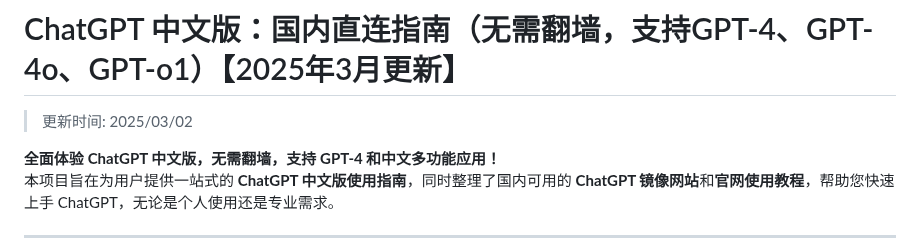
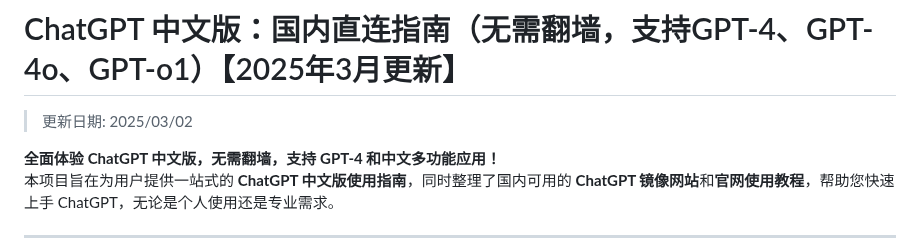
Before and after one commit to chatgpt-gpts-china/ChatGPT, a Markdown page: README.md, the part around the change. Drawn GitHub-style.

```diff
--- a/README.md
+++ b/README.md
@@ -1,6 +1,6 @@
 # ChatGPT 中文版：国内直连指南（无需翻墙，支持GPT-4、GPT-4o、GPT-o1）【2025年3月更新】
 
->更新时间: 2025/03/02
+>更新日期: 2025/03/02
 
 **全面体验 ChatGPT 中文版，无需翻墙，支持 GPT-4 和中文多功能应用！**
 本项目旨在为用户提供一站式的 **ChatGPT 中文版使用指南**，同时整理了国内可用的 **ChatGPT 镜像网站**和**官网使用教程**，帮助您快速上手 ChatGPT，无论是个人使用还是专业需求。
```
